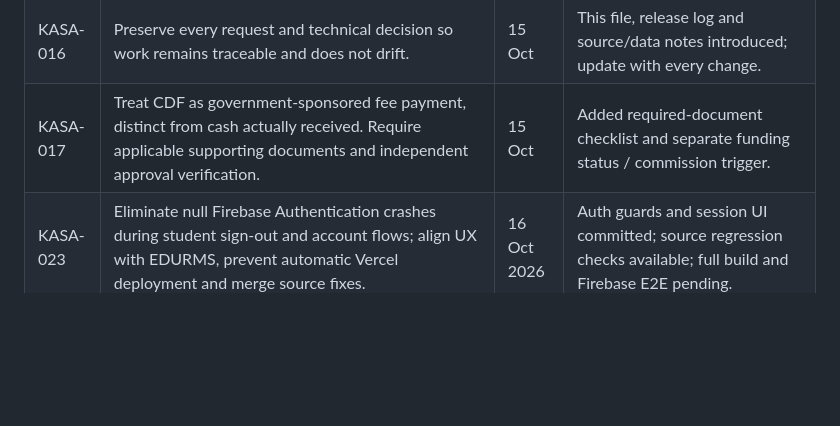
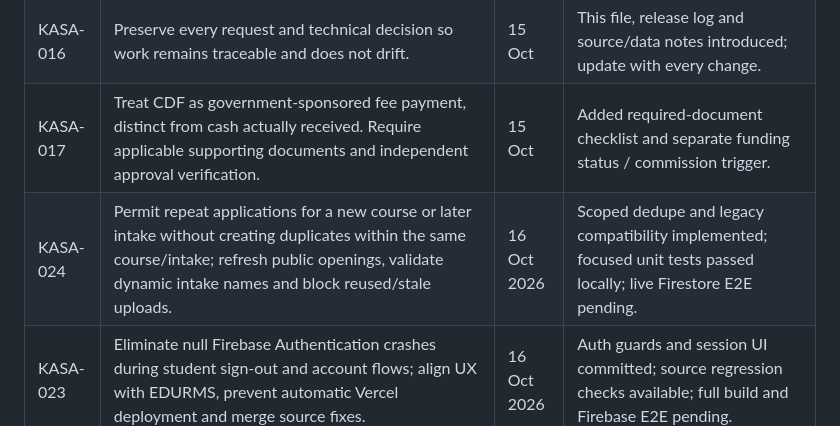
Before and after one commit to pamtechz/kasa, a Markdown page: docs/REQUIREMENTS_REGISTER.md, the part around the change. GitHub-like rendering; blank space fills up the shorter version.

Commit message:
docs: trace intake-aware duplicates, stale options and upload lifecycle fixes

```diff
--- a/docs/REQUIREMENTS_REGISTER.md
+++ b/docs/REQUIREMENTS_REGISTER.md
@@ -24,6 +24,7 @@ Every material KASA request must receive an identifier, date, acceptance criteri
 | KASA-015 | Implement secure initial admin bootstrap and provide direct link. | 15 Oct | Verified-email single-use `/bootstrap` page and API; alternative `scripts/bootstrap-admin.mjs`. |
 | KASA-016 | Preserve every request and technical decision so work remains traceable and does not drift. | 15 Oct | This file, release log and source/data notes introduced; update with every change. |
 | KASA-017 | Treat CDF as government-sponsored fee payment, distinct from cash actually received. Require applicable supporting documents and independent approval verification. | 15 Oct | Added required-document checklist and separate funding status / commission trigger. |
+| KASA-024 | Permit repeat applications for a new course or later intake without creating duplicates within the same course/intake; refresh public openings, validate dynamic intake names and block reused/stale uploads. | 16 Oct 2026 | Scoped dedupe and legacy compatibility implemented; focused unit tests passed locally; live Firestore E2E pending. |
 | KASA-023 | Eliminate null Firebase Authentication crashes during student sign-out and account flows; align UX with EDURMS, prevent automatic Vercel deployment and merge source fixes. | 16 Oct 2026 | Auth guards and session UI committed; source regression checks available; full build and Firebase E2E pending. |
 | KASA-022 | Correct Firebase App Check SDK export build failure in Next.js/Turbopack; align server verification to supported token; improve phone/tablet/desktop UX, responsive menus, forms, tables and dashboard; add source regression checks without Vercel deployment. | 16 Oct 2026 | Fixed in PR #9 branch; source checks passed, full dependency build pending self-hosted runner/local test. |\n| KASA-021 | Improve first-admin setup UI; verify Firebase connection beyond env keys; make public setup instructions editable by admin; expose protected seed status; never initiate Vercel deployments without explicit approval. | 16 Oct 2026 | Code prepared in branch `fix/bootstrap-setup-visibility-admin-content`; not deployed or Firebase E2E-tested. |
 | KASA-020 | Provide a clear applicant privacy and terms page, editable in the public website content studio. | 15 Oct | Added source-controlled default copy and admin-editable fields; formal institutional legal review still required. |\n| KASA-019 | Secure student Firebase login, own application status and verified-email linking of older submissions. | 15 Oct | Authenticated student portal and claim endpoints added; real Firebase tests pending. |\n| KASA-018 | Keep security gates, prevent unofficial fees, and avoid claims of TEVETA/FAZ certification without verified approval. | Ongoing | Documented requirements and website source records. |
```
